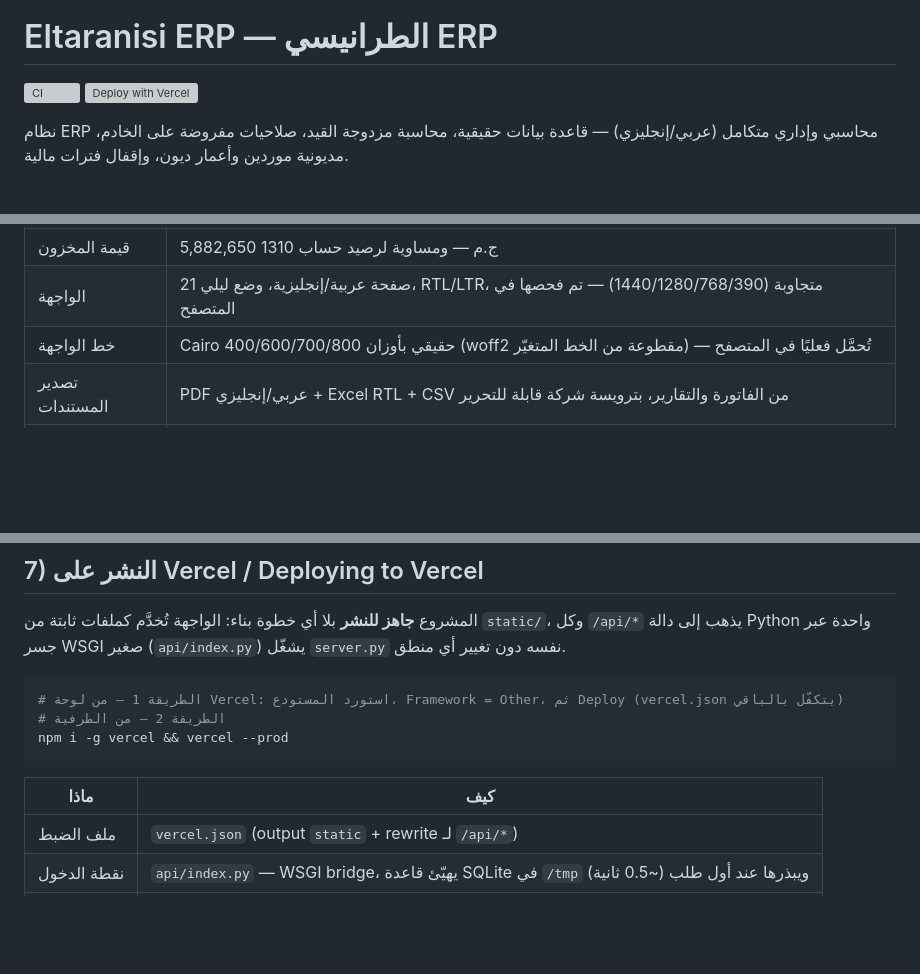
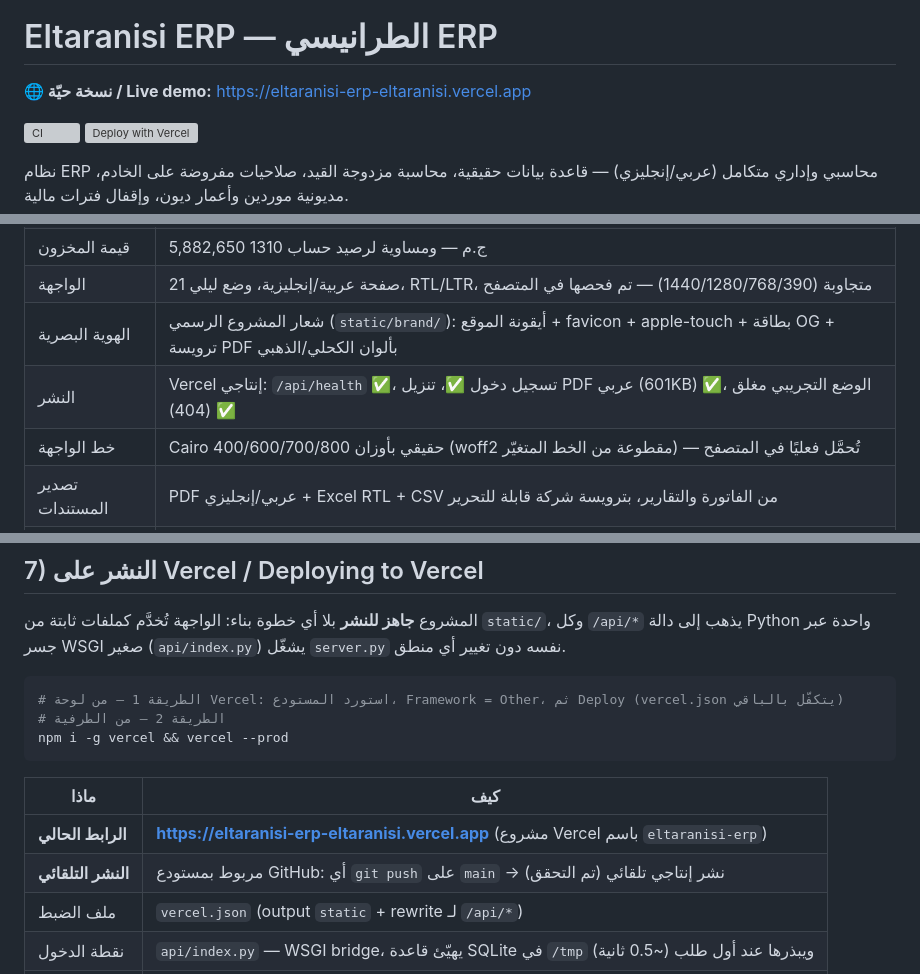
Before and after one commit to ahmedeltaranisi-arch/eltaranisi-erp, a Markdown page: README.md, 3 parts joined by grey strips. GitHub-like rendering; blank space fills up the shorter version; grey boxes are pictures that could not be loaded.

Commit message:
Docs: record the live Vercel URL, auto-deploy and brand assets

```diff
--- a/README.md
+++ b/README.md
@@ -1,4 +5,6 @@
 # Eltaranisi ERP — الطرانيسي ERP
+
+**🌐 نسخة حيّة / Live demo:** https://eltaranisi-erp-eltaranisi.vercel.app
 
 [![CI](https://github.com/ahmedeltaranisi-arch/eltaranisi-erp/actions/workflows/ci.yml/badge.svg)](https://github.com/ahmedeltaranisi-arch/eltaranisi-erp/actions/workflows/ci.yml)
 [![Deploy with Vercel](https://vercel.com/button)](https://vercel.com/new/clone?repository-url=https://github.com/ahmedeltaranisi-arch/eltaranisi-erp)
@@ -124,6 +130,8 @@ eltaranisi-erp/
 | السيولة | 1,813,513.20 ج.م |
 | قيمة المخزون | 5,882,650 ج.م — ومساوية لرصيد حساب 1310 |
 | الواجهة | 21 صفحة عربية/إنجليزية، وضع ليلي، RTL/LTR، متجاوبة (1440/1280/768/390) — تم فحصها في المتصفح |
+| الهوية البصرية | شعار المشروع الرسمي (`static/brand/`): أيقونة الموقع + favicon + apple-touch + بطاقة OG + ترويسة PDF بألوان الكحلي/الذهبي |
+| النشر | Vercel إنتاجي: `/api/health` ✅، تسجيل دخول ✅، تنزيل PDF عربي (601KB) ✅، الوضع التجريبي مغلق (404) ✅ |
 | خط الواجهة | Cairo حقيقي بأوزان 400/600/700/800 (woff2 مقطوعة من الخط المتغيّر) — تُحمَّل فعليًا في المتصفح |
 | تصدير المستندات | PDF عربي/إنجليزي + Excel RTL + CSV من الفاتورة والتقارير، بترويسة شركة قابلة للتحرير |
 | سجل التدقيق | كل دخول/إنشاء/ترحيل/عكس/تصدير مسجّل بهوية المستخدم ووقته |
@@ -142,6 +150,8 @@ npm i -g vercel && vercel --prod
 
 | ماذا | كيف |
 |---|---|
+| **الرابط الحالي** | **https://eltaranisi-erp-eltaranisi.vercel.app** (مشروع Vercel باسم `eltaranisi-erp`) |
+| **النشر التلقائي** | مربوط بمستودع GitHub: أي `git push` على `main` → نشر إنتاجي تلقائي (تم التحقق) |
 | ملف الضبط | `vercel.json` (output `static` + rewrite لـ `/api/*`) |
 | نقطة الدخول | `api/index.py` — WSGI bridge، يهيّئ قاعدة SQLite في `/tmp` ويبذرها عند أول طلب (~0.5 ثانية) |
 | الاعتماديات | لا شيء — `requirements.txt` موجود فقط ليتعرّف Vercel على Python |
```
Also changed, not shown: other parts of README.md (+4 -0 lines), docs/deployment/VERCEL.md (+9 -0 lines).
